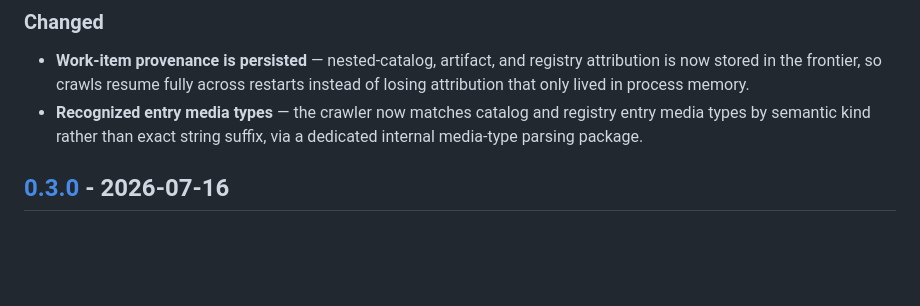
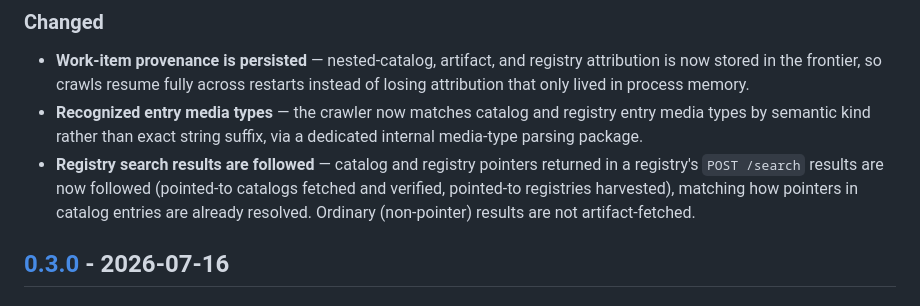
Before and after one commit to HelgeSverre/ardvark, a Markdown page: CHANGELOG.md, the part around the change. Drawn GitHub-style; blank space fills up the shorter version.

Commit message:
docs: fix --json command list and note registry-search pointer following
- README: add `info` to the --json-capable command list (info has
  addJSONFlag; docs.html already listed it)
- CHANGELOG [Unreleased]: record that registry POST /search results now
  follow catalog/registry pointers (commit d2bc362)

```diff
--- a/CHANGELOG.md
+++ b/CHANGELOG.md
@@ -37,6 +37,11 @@ aims to follow [Semantic Versioning](https://semver.org/spec/v2.0.0.html).
 - **Recognized entry media types** — the crawler now matches catalog and
   registry entry media types by semantic kind rather than exact string suffix,
   via a dedicated internal media-type parsing package.
+- **Registry search results are followed** — catalog and registry pointers
+  returned in a registry's `POST /search` results are now followed (pointed-to
+  catalogs fetched and verified, pointed-to registries harvested), matching how
+  pointers in catalog entries are already resolved. Ordinary (non-pointer)
+  results are not artifact-fetched.
 
 ## [0.3.0] - 2026-07-16
 
```
Also changed, not shown: README.md (+1 -1 lines).
